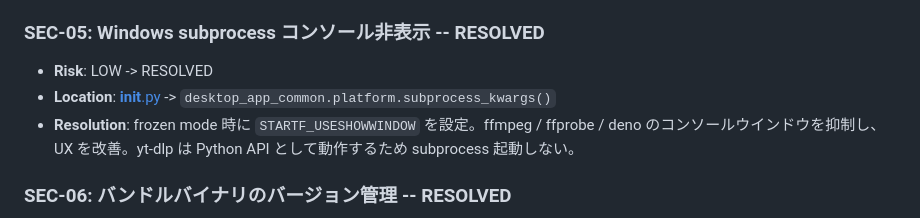
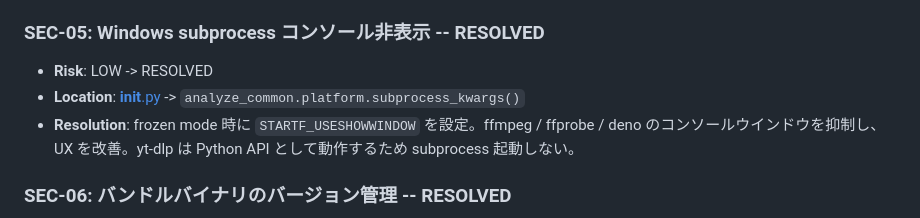
Before and after one commit to semnil/analyze-spectrum, a Markdown page: docs/security-audit.md, the part around the change. Rendered like a GitHub page.

Commit message:
refactor: submodule vendor/py-desktop-app-common → vendor/py-analyze-common リネーム
Co-Authored-By: Claude Opus 4.6 <noreply@anthropic.com>

```diff
--- a/docs/security-audit.md
+++ b/docs/security-audit.md
@@ -55,7 +55,7 @@
 ### SEC-05: Windows subprocess コンソール非表示 -- RESOLVED
 
 - **Risk**: LOW -> RESOLVED
-- **Location**: [__init__.py](../src/analyze_spectrum/__init__.py) -> `desktop_app_common.platform.subprocess_kwargs()`
+- **Location**: [__init__.py](../src/analyze_spectrum/__init__.py) -> `analyze_common.platform.subprocess_kwargs()`
 - **Resolution**: frozen mode 時に `STARTF_USESHOWWINDOW` を設定。ffmpeg / ffprobe / deno のコンソールウインドウを抑制し、UX を改善。yt-dlp は Python API として動作するため subprocess 起動しない。
 
 ### SEC-06: バンドルバイナリのバージョン管理 -- RESOLVED
```
